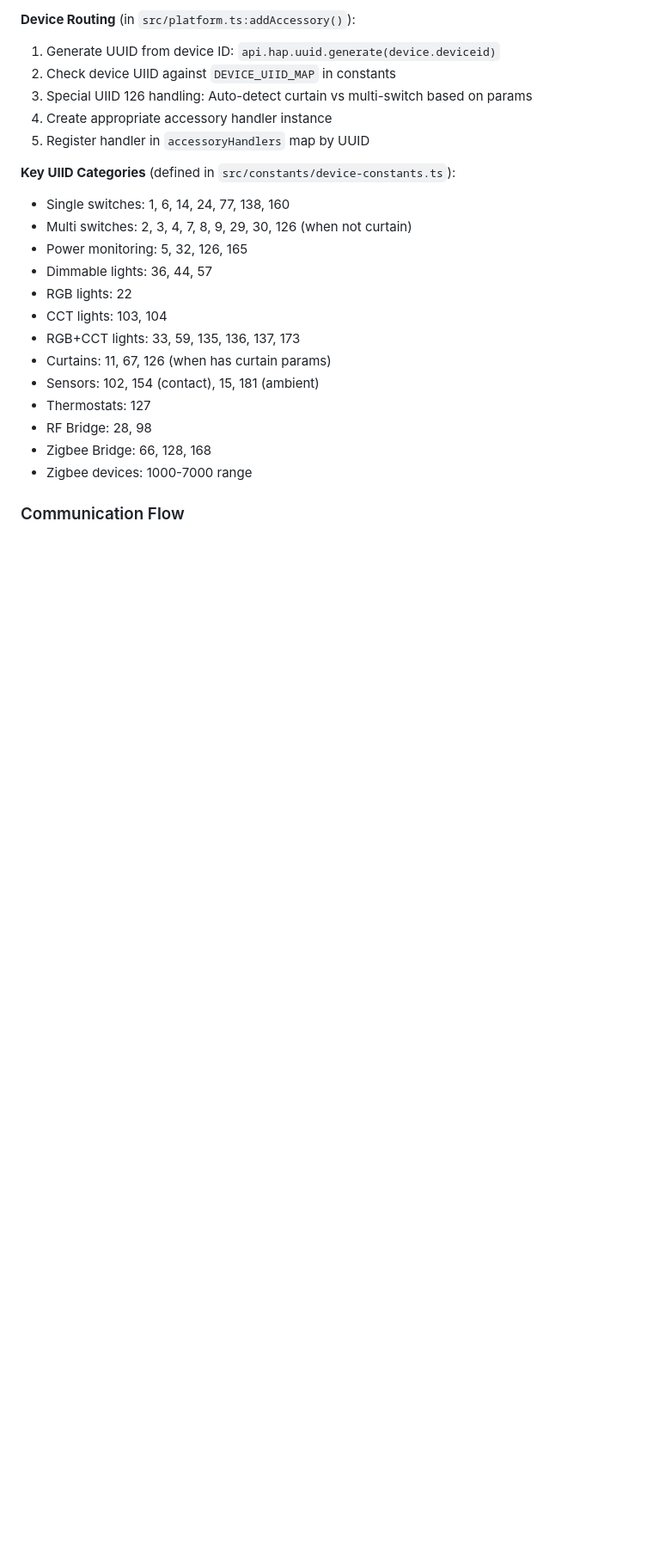
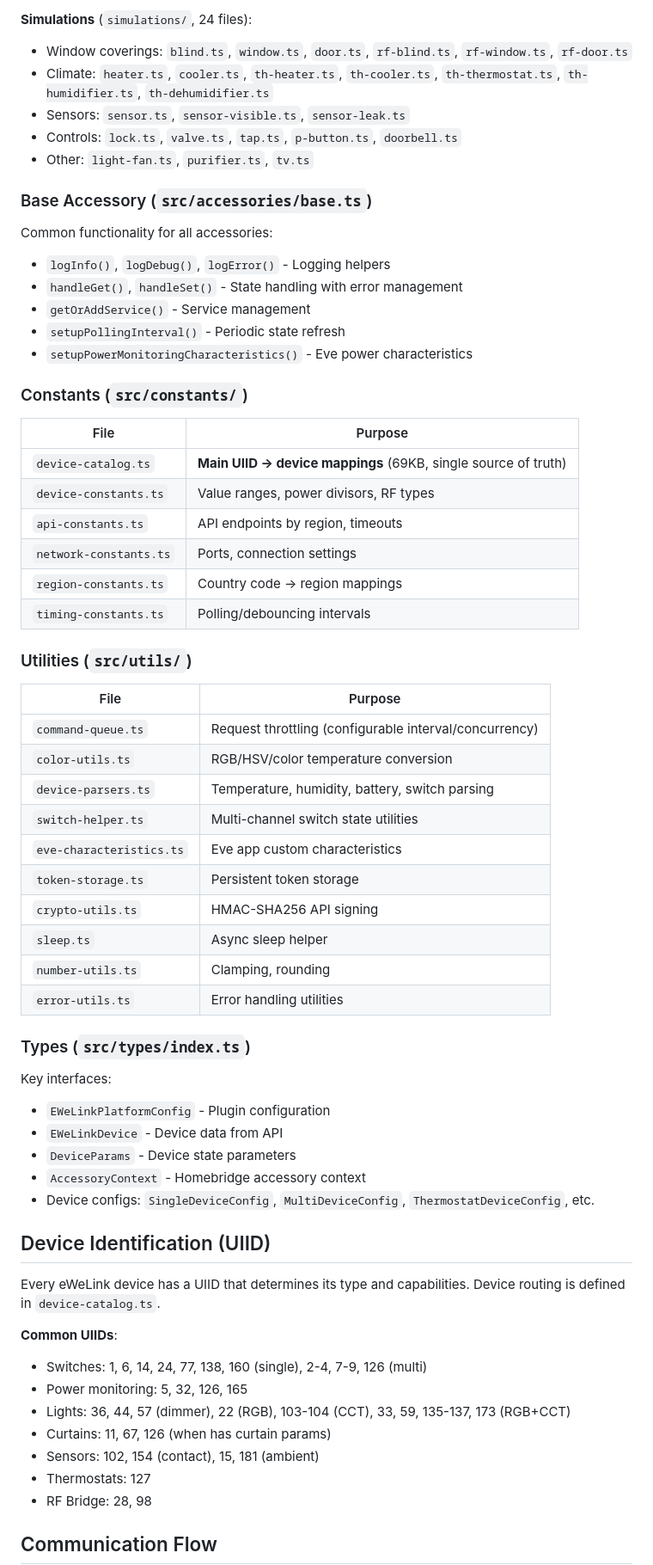
Before and after one commit to mp-consulting/homebridge-ewelink, a Markdown page: CLAUDE.md, the part around one of its changes. Shown at 86% size. GitHub-like rendering; blank space fills up the shorter version.

```diff
--- a/CLAUDE.md
+++ b/CLAUDE.md
@@ -73,25 +80,67 @@ Every eWeLink device has a UIID (unique interface ID) that determines its capabi
 
-**Device Routing** (in `src/platform.ts:addAccessory()`):
-1. Generate UUID from device ID: `api.hap.uuid.generate(device.deviceid)`
-2. Check device UIID against `DEVICE_UIID_MAP` in constants
-3. Special UIID 126 handling: Auto-detect curtain vs multi-switch based on params
-4. Create appropriate accessory handler instance
-5. Register handler in `accessoryHandlers` map by UUID
+**Simulations** (`simulations/`, 24 files):
+- Window coverings: `blind.ts`, `window.ts`, `door.ts`, `rf-blind.ts`, `rf-window.ts`, `rf-door.ts`
+- Climate: `heater.ts`, `cooler.ts`, `th-heater.ts`, `th-cooler.ts`, `th-thermostat.ts`, `th-humidifier.ts`, `th-dehumidifier.ts`
+- Sensors: `sensor.ts`, `sensor-visible.ts`, `sensor-leak.ts`
+- Controls: `lock.ts`, `valve.ts`, `tap.ts`, `p-button.ts`, `doorbell.ts`
+- Other: `light-fan.ts`, `purifier.ts`, `tv.ts`
 
-**Key UIID Categories** (defined in `src/constants/device-constants.ts`):
-- Single switches: 1, 6, 14, 24, 77, 138, 160
-- Multi switches: 2, 3, 4, 7, 8, 9, 29, 30, 126 (when not curtain)
+### Base Accessory (`src/accessories/base.ts`)
+
+Common functionality for all accessories:
+- `logInfo()`, `logDebug()`, `logError()` - Logging helpers
+- `handleGet()`, `handleSet()` - State handling with error management
+- `getOrAddService()` - Service management
+- `setupPollingInterval()` - Periodic state refresh
+- `setupPowerMonitoringCharacteristics()` - Eve power characteristics
+
+### Constants (`src/constants/`)
+
+| File | Purpose |
+|------|---------|
+| `device-catalog.ts` | **Main UIID → device mappings** (69KB, single source of truth) |
+| `device-constants.ts` | Value ranges, power divisors, RF types |
+| `api-constants.ts` | API endpoints by region, timeouts |
+| `network-constants.ts` | Ports, connection settings |
+| `region-constants.ts` | Country code → region mappings |
+| `timing-constants.ts` | Polling/debouncing intervals |
+
+### Utilities (`src/utils/`)
+
+| File | Purpose |
+|------|---------|
+| `command-queue.ts` | Request throttling (configurable interval/concurrency) |
+| `color-utils.ts` | RGB/HSV/color temperature conversion |
+| `device-parsers.ts` | Temperature, humidity, battery, switch parsing |
+| `switch-helper.ts` | Multi-channel switch state utilities |
+| `eve-characteristics.ts` | Eve app custom characteristics |
+| `token-storage.ts` | Persistent token storage |
+| `crypto-utils.ts` | HMAC-SHA256 API signing |
+| `sleep.ts` | Async sleep helper |
+| `number-utils.ts` | Clamping, rounding |
+| `error-utils.ts` | Error handling utilities |
+
+### Types (`src/types/index.ts`)
+
+Key interfaces:
+- `EWeLinkPlatformConfig` - Plugin configuration
+- `EWeLinkDevice` - Device data from API
+- `DeviceParams` - Device state parameters
+- `AccessoryContext` - Homebridge accessory context
+- Device configs: `SingleDeviceConfig`, `MultiDeviceConfig`, `ThermostatDeviceConfig`, etc.
+
+## Device Identification (UIID)
+
+Every eWeLink device has a UIID that determines its type and capabilities. Device routing is defined in `device-catalog.ts`.
+
+**Common UIIDs**:
+- Switches: 1, 6, 14, 24, 77, 138, 160 (single), 2-4, 7-9, 126 (multi)
 - Power monitoring: 5, 32, 126, 165
-- Dimmable lights: 36, 44, 57
-- RGB lights: 22
-- CCT lights: 103, 104
-- RGB+CCT lights: 33, 59, 135, 136, 137, 173
+- Lights: 36, 44, 57 (dimmer), 22 (RGB), 103-104 (CCT), 33, 59, 135-137, 173 (RGB+CCT)
 - Curtains: 11, 67, 126 (when has curtain params)
 - Sensors: 102, 154 (contact), 15, 181 (ambient)
 - Thermostats: 127
 - RF Bridge: 28, 98
-- Zigbee Bridge: 66, 128, 168
-- Zigbee devices: 1000-7000 range
 
-### Communication Flow
+## Communication Flow
 
```
Also changed, not shown: other parts of CLAUDE.md (+97 -121 lines).
